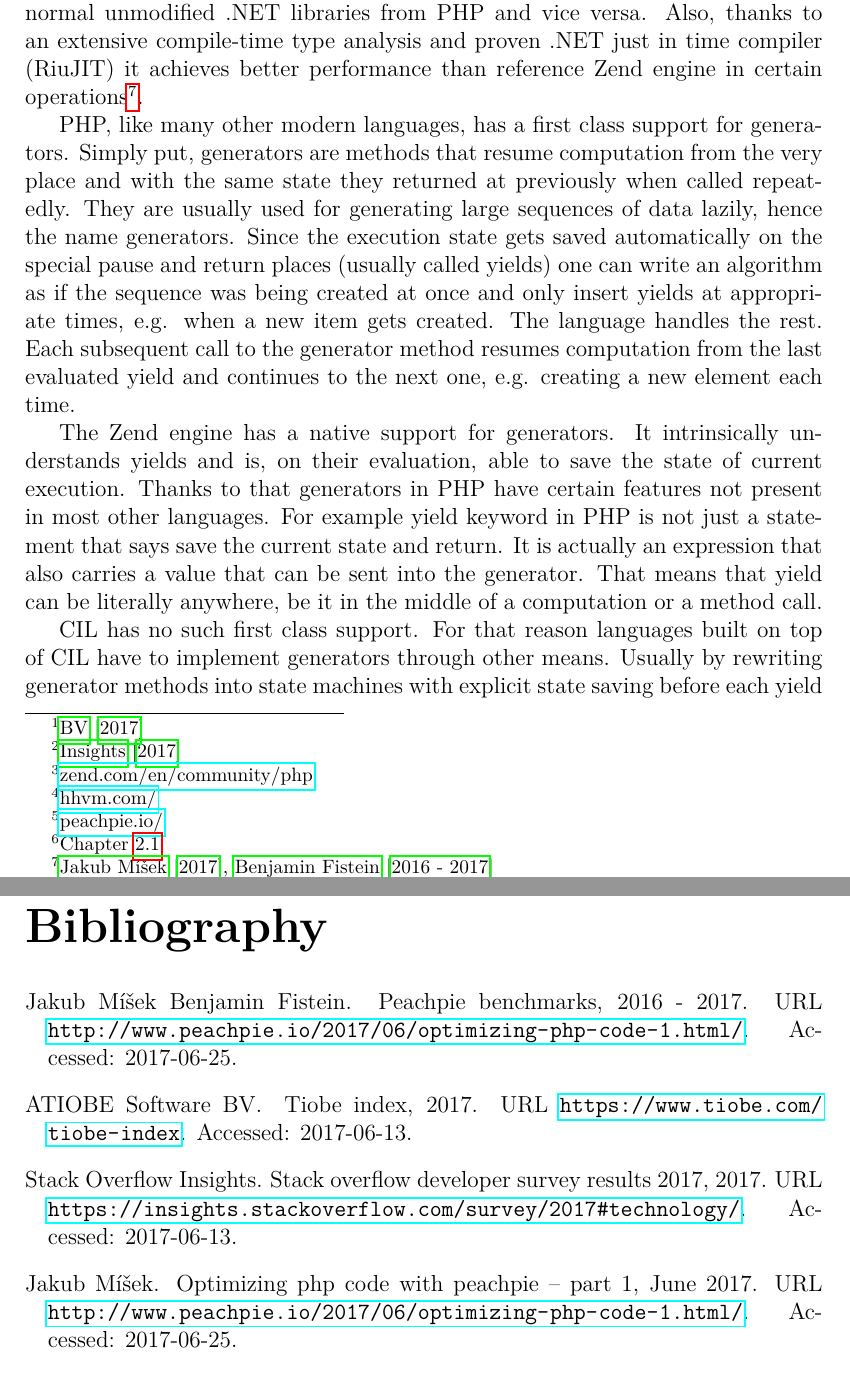
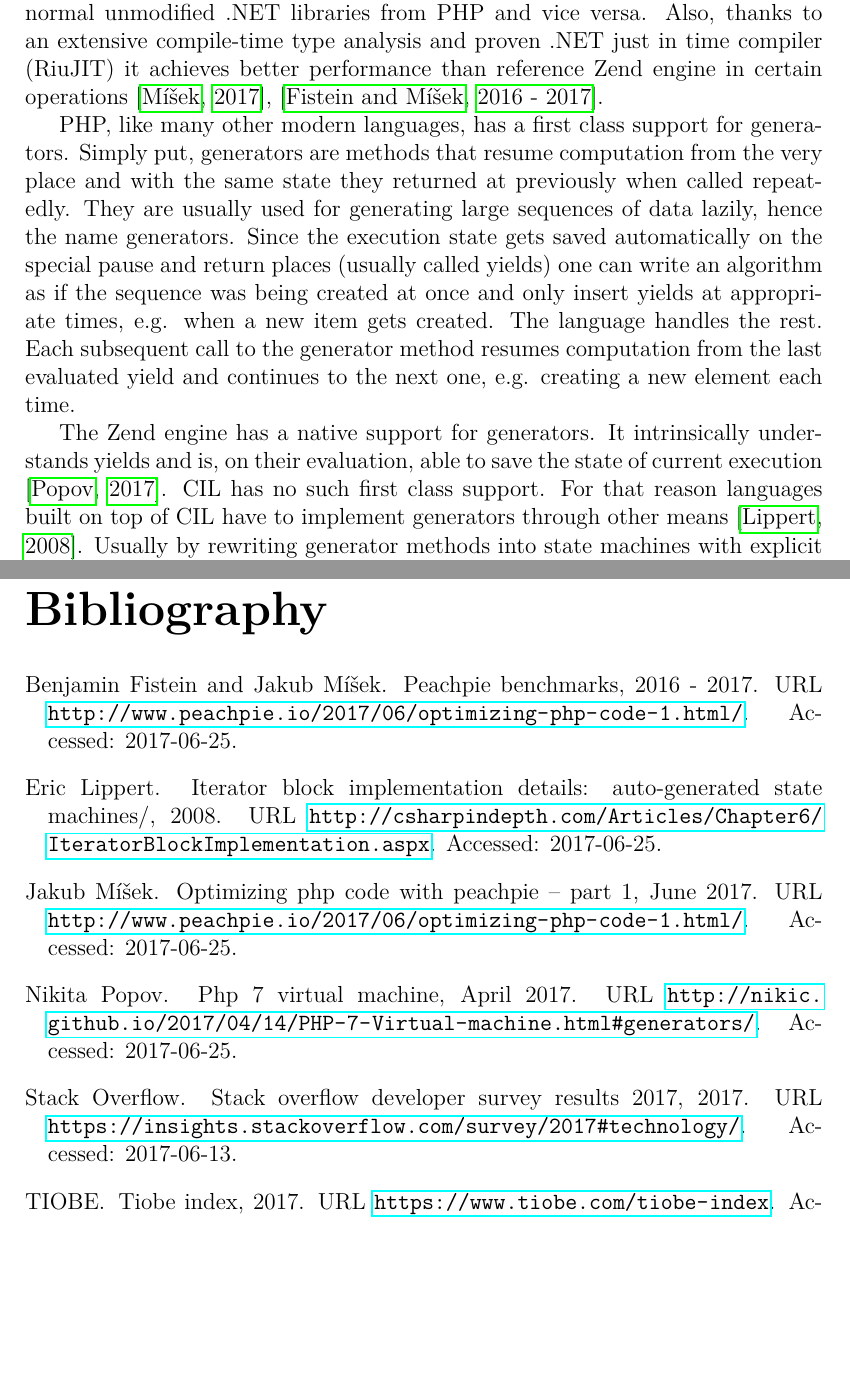
Before and after one commit to petrroll/bachelor-thesis, a LaTeX thesis (text/thesis.tex, which reads text/bibliography.bib, text/preface.tex): two parts of pages 7 and 18 of 20, joined at a grey line, cut so that both start at the same text, the shorter picture padded with empty space. The pictures show the PDF file text/thesis.pdf that the author committed with the source.

Commit message:
Finish preface

```diff
--- a/text/bibliography.bib
+++ b/text/bibliography.bib
@@ -12,7 +12,7 @@
 %  ===========================================================================
 
 @misc{Tiobe,
-  author = {ATIOBE Software BV},
+  author = {{TIOBE}},
   title = {TIOBE Index},
   year = {2017},
   url = {https://www.tiobe.com/tiobe-index},
@@ -20,7 +20,7 @@
 }
 
 @misc{Stack,
-  author = {Stack Overflow Insights},
+  author = {{Stack Overflow}},
   title = {Stack Overflow Developer Survey Results 2017},
   year = {2017},
   url = {https://insights.stackoverflow.com/survey/2017#technology/},
@@ -37,7 +37,7 @@
 }
 
 @misc{PchpBenchSite,
-  author = {{Benjamin Fistein}, {Jakub Míšek}},
+  author = {Benjamin {Fistein} and Jakub Míšek},
   title = {Peachpie Benchmarks},
   year = {2016 - 2017},
   url = {http://www.peachpie.io/2017/06/optimizing-php-code-1.html/},
@@ -43,0 +49,4 @@
+  title = {PHP 7 Virtual Machine},
+  year = {2017},
+  month= {April},
+  url = {http://nikic.github.io/2017/04/14/PHP-7-Virtual-machine.html#generators/},
@@ -44,3 +59,5 @@
+  year = {2008},
+  url = {http://csharpindepth.com/Articles/Chapter6/IteratorBlockImplementation.aspx},
   note = {Accessed: 2017-06-25}
 }
 
--- a/text/preface.tex
+++ b/text/preface.tex
@@ -1,14 +1,12 @@
 \chapwithtoc{Introduction}
 
-Despite a slow decline in recent years\footnote{\cite{Tiobe}}, PHP is still one of the main languages used for a server side programming on the web\footnote{\cite{Stack}}. Its only two relevant implementations are the reference and almost exclusively used Zend engine\footnote{\href{http://www.zend.com/en/community/php}{zend.com/en/community/php}} and slowly emerging HHVM by Facebook\footnote{\href{http://hhvm.com/}{hhvm.com/}}. Both of them are standalone virtual machines and neither of them supports easy interfacing with the outside world. Hence, it is quite difficult to share code between a web backend and, for example, a~mobile or traditional desktop application.
+Despite a slow decline in recent years \citep{Tiobe}, PHP is still one of the main languages used for a server side programming on the web \citep{Stack}. Its only two relevant implementations are the reference and almost exclusively used Zend engine\footnote{\href{http://www.zend.com/en/community/php}{zend.com/en/community/php}} and slowly emerging HHVM by Facebook\footnote{\href{http://hhvm.com/}{hhvm.com/}}. Both of them are standalone virtual machines and neither of them supports easy interfacing with the outside world. Hence, it is quite difficult to share code between a web backend and, for example, a~mobile or traditional desktop application.
 
-Fortunately, there is a solution in the form of a Peachpie project\footnote{\href{http://www.peachpie.io/}{peachpie.io/}} that is being researched at the Charles University. The project aims to provide a compiler from PHP to “.NET bytecode” CIL\footnote{Chapter \ref{CIL}} and a reimplementation of PHP base class library, thus creating a bridge between PHP and the whole .NET ecosystem. Due to it being a full compiler that takes PHP sources and spits out .NET assemblies indistinguishable from those created by other .NET languages compilers (e.g C\#, F\# or IronPython) it provides both ways interoperability. It enables both calling normal unmodified .NET libraries from PHP and vice versa. Also, thanks to an extensive compile-time type analysis and proven .NET just in time compiler (RiuJIT) it achieves better performance than reference Zend engine in certain operations\footnote{\cite{PchpBenchBlog}, \cite{PchpBenchSite}}.
+Fortunately, there is a solution in the form of a Peachpie project\footnote{\href{http://www.peachpie.io/}{peachpie.io/}} that is being researched at the Charles University. The project aims to provide a compiler from PHP to “.NET bytecode” CIL\footnote{Chapter \ref{CIL}} and a reimplementation of PHP base class library, thus creating a bridge between PHP and the whole .NET ecosystem. Due to it being a full compiler that takes PHP sources and spits out .NET assemblies indistinguishable from those created by other .NET languages compilers (e.g C\#, F\# or IronPython) it provides both ways interoperability. It enables both calling normal unmodified .NET libraries from PHP and vice versa. Also, thanks to an extensive compile-time type analysis and proven .NET just in time compiler (RiuJIT) it achieves better performance than reference Zend engine in certain operations \citep{PchpBenchBlog}, \citep{PchpBenchSite}.
 
 PHP, like many other modern languages, has a first class support for generators. Simply put, generators are methods that resume computation from the very place and with the same state they returned at previously when called repeatedly. They are usually used for generating large sequences of data lazily, hence the name generators. Since the execution state gets saved automatically on the special pause and return places (usually called yields) one can write an algorithm as if the sequence was being created at once and only insert yields at appropriate times, e.g. when a new item gets created. The language handles the rest. Each subsequent call to the generator method resumes computation from the last evaluated yield and continues to the next one, e.g. creating a new element each time.
 
-The Zend engine has a native support for generators. It intrinsically understands yields and is, on their evaluation, able to save the state of current execution. Thanks to that generators in PHP have certain features not present in most other languages. For example yield keyword in PHP is not just a statement that says save the current state and return. It is actually an expression that also carries a value that can be sent into the generator. That means that yield can be literally anywhere, be it in the middle of a computation or a method call.
-
-CIL has no such first class support. For that reason languages built on top of CIL have to implement generators through other means. Usually by rewriting generator methods into state machines with explicit state saving before each yield and state retrieval in the beginning.
+The Zend engine has a native support for generators. It intrinsically understands yields and is, on their evaluation, able to save the state of current execution \citep{ZendGen}. CIL has no such first class support. For that reason languages built on top of CIL have to implement generators through other means \citep{CSharpGen}. Usually by rewriting generator methods into state machines with explicit state saving before each yield and state retrieval in the beginning.
 
 That is exactly what this thesis covers. It describes the design and implementation of support for PHP generators within the Peachpie compiler through semantic tree transformations, implementation of new semantic tree nodes, and extensions to Peachpie runtime library. In the implementation parts it tries to not only plainly cover the code but also to depict the decision process that led to choosing certain approaches over others. During the whole work we will compare our approach with the one taken by C\# team and its compiler Roslyn. C\# was chosen as a reference language due to it being the prominent language in .NET platform.
 
```
Also changed, not shown: text/thesis.pdf, text/bibliography.bib (13 more changed lines), text/preface.tex (5 more changed lines), 1 other file.
